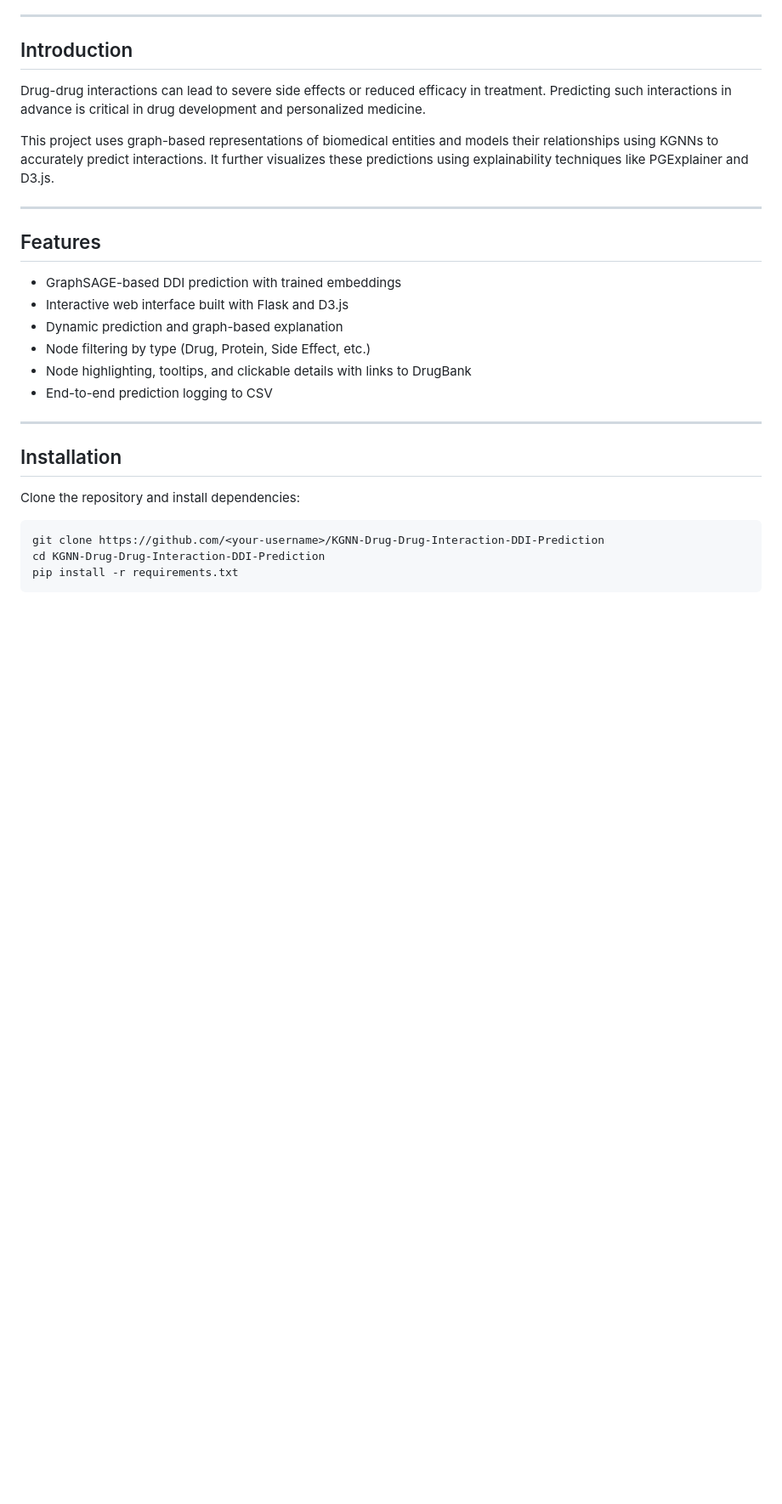
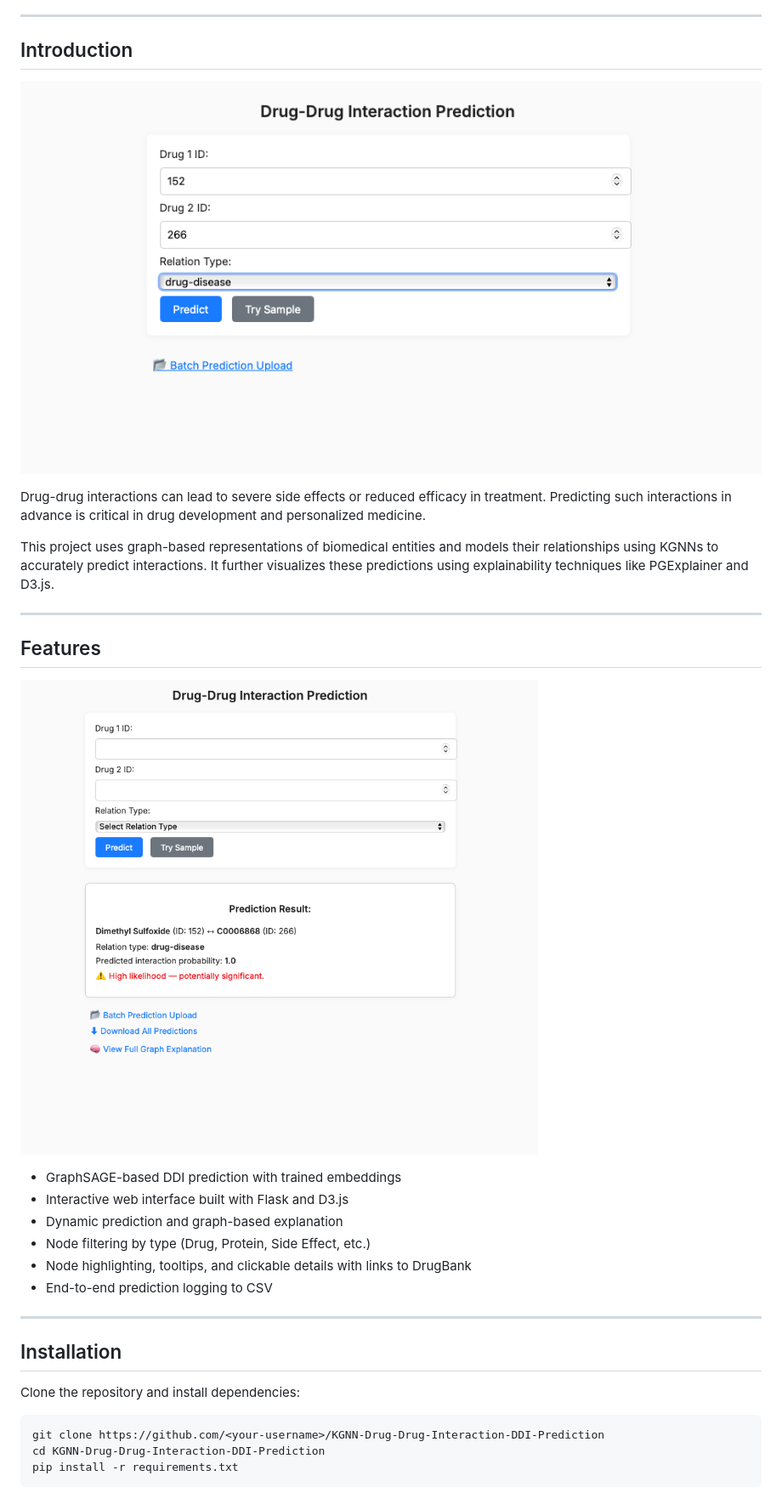
Before and after one commit to techthumb1/GNN-Drug-Drug-Interaction-DDI-Prediction, a Markdown page: README.md, the part around the change printed below. Shown: that part at 85% size. Drawn GitHub-style; pictures changed too: public/kgnn-ddi-home.png (added), public/kgnn-ddi-predict.png (added); blank space fills up the shorter version.

Commit message:
Adding images to README

```diff
--- a/README.md
+++ b/README.md
@@ -28,6 +28,8 @@ This repository contains a production-ready web application for predicting drug-
 
 ## Introduction
 
+![Home Page](public/kgnn-ddi-home.png)
+
 Drug-drug interactions can lead to severe side effects or reduced efficacy in treatment. Predicting such interactions in advance is critical in drug development and personalized medicine.
 
 This project uses graph-based representations of biomedical entities and models their relationships using KGNNs to accurately predict interactions. It further visualizes these predictions using explainability techniques like PGExplainer and D3.js.
@@ -35,6 +37,8 @@ This project uses graph-based representations of biomedical entities and models
 ---
 
 ## Features
+
+![Predict](public/kgnn-ddi-predict.png)
 
 - GraphSAGE-based DDI prediction with trained embeddings
 - Interactive web interface built with Flask and D3.js
```
Also changed, not shown: other parts of README.md (+13 -1 lines), public/kgnn-ddi-graph.png (added).
